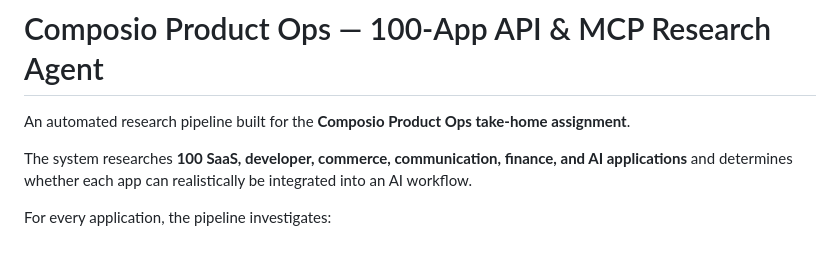
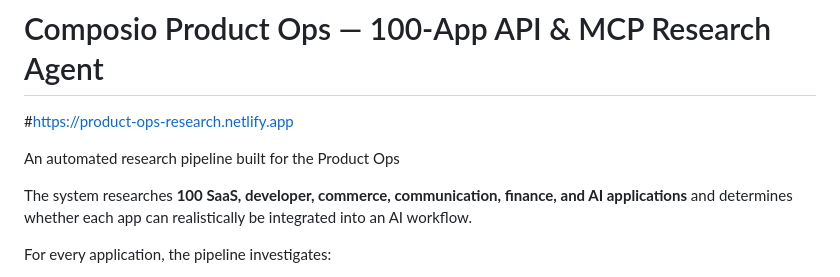
Before and after one commit to ShreyasPVijay/Product-Ops-100-App-API-MCP-Research-Agent, a Markdown page: README.md, the part around the change. GitHub-like rendering; blank space fills up the shorter version.

```diff
--- a/README.md
+++ b/README.md
@@ -1,6 +1,8 @@
 # Composio Product Ops — 100-App API & MCP Research Agent
 
-An automated research pipeline built for the **Composio Product Ops take-home assignment**.
+#https://product-ops-research.netlify.app
+
+An automated research pipeline built for the Product Ops
 
 The system researches **100 SaaS, developer, commerce, communication, finance, and AI applications** and determines whether each app can realistically be integrated into an AI workflow.
 
```
